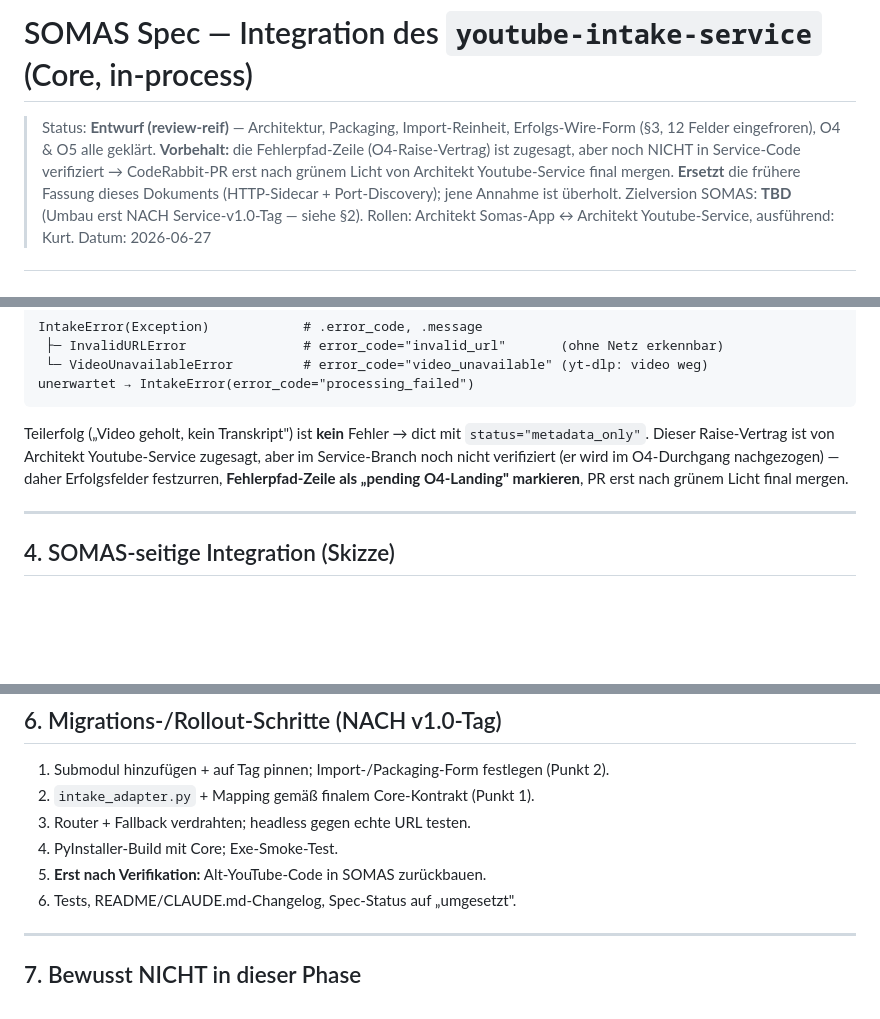
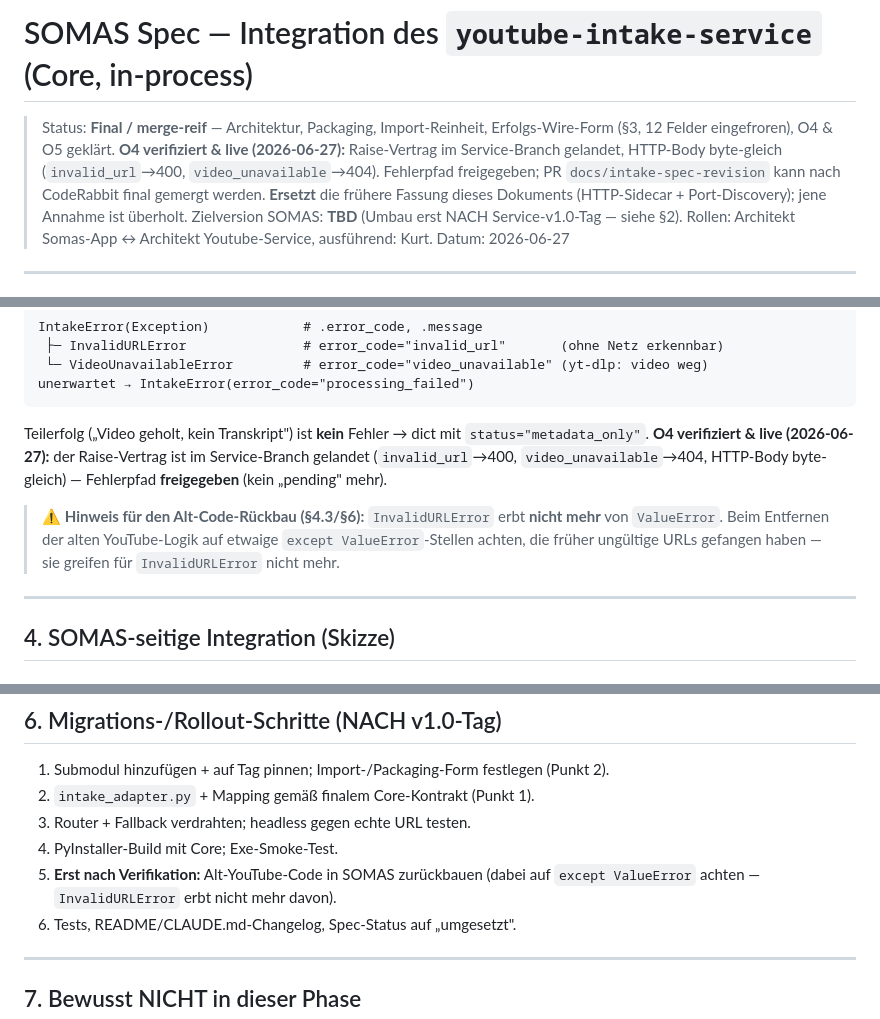
Before and after one commit to ddumdi11/somas_prompt_generator, a Markdown page: specs/SOMAS_SPEC_youtube_intake_service.md, 3 parts joined by grey strips. GitHub-like rendering; blank space fills up the shorter version.

Commit message:
docs: O4 verifiziert/live — Fehlerpfad freigegeben + ValueError-Hinweis
O4-Raise-Vertrag im Service-Branch bestaetigt (invalid_url/video_unavailable, Body byte-gleich). Fehlerpfad-Zeile freigegeben; Hinweis: InvalidURLError erbt nicht mehr von ValueError -> beim Alt-Code-Rueckbau except ValueError pruefen.

````diff
--- a/specs/SOMAS_SPEC_youtube_intake_service.md
+++ b/specs/SOMAS_SPEC_youtube_intake_service.md
@@ -1,10 +1,10 @@
 # SOMAS Spec — Integration des `youtube-intake-service` (Core, in-process)
 
-> Status: **Entwurf (review-reif)** — Architektur, Packaging, Import-Reinheit,
-> Erfolgs-Wire-Form (§3, 12 Felder eingefroren), O4 & O5 alle geklärt. **Vorbehalt:**
-> die Fehlerpfad-Zeile (O4-Raise-Vertrag) ist zugesagt, aber noch NICHT in
-> Service-Code verifiziert → CodeRabbit-PR erst nach grünem Licht von Architekt
-> Youtube-Service final mergen.
+> Status: **Final / merge-reif** — Architektur, Packaging, Import-Reinheit,
+> Erfolgs-Wire-Form (§3, 12 Felder eingefroren), O4 & O5 geklärt. **O4 verifiziert &
+> live (2026-06-27):** Raise-Vertrag im Service-Branch gelandet, HTTP-Body
+> byte-gleich (`invalid_url`→400, `video_unavailable`→404). Fehlerpfad freigegeben;
+> PR `docs/intake-spec-revision` kann nach CodeRabbit final gemergt werden.
 > **Ersetzt** die frühere Fassung dieses Dokuments (HTTP-Sidecar + Port-Discovery);
 > jene Annahme ist überholt.
 > Zielversion SOMAS: **TBD** (Umbau erst NACH Service-v1.0-Tag — siehe §2).
@@ -102,10 +102,14 @@ unerwartet → IntakeError(error_code="processing_failed")
 ```
 
 Teilerfolg („Video geholt, kein Transkript") ist **kein** Fehler → dict mit
-`status="metadata_only"`. Dieser Raise-Vertrag ist von Architekt Youtube-Service
-zugesagt, aber im Service-Branch noch nicht verifiziert (er wird im O4-Durchgang
-nachgezogen) — daher Erfolgsfelder festzurren, **Fehlerpfad-Zeile als „pending
-O4-Landing" markieren**, PR erst nach grünem Licht final mergen.
+`status="metadata_only"`. **O4 verifiziert & live (2026-06-27):** der Raise-Vertrag
+ist im Service-Branch gelandet (`invalid_url`→400, `video_unavailable`→404,
+HTTP-Body byte-gleich) — Fehlerpfad **freigegeben** (kein „pending" mehr).
+
+> ⚠ **Hinweis für den Alt-Code-Rückbau (§4.3/§6):** `InvalidURLError` erbt **nicht
+> mehr** von `ValueError`. Beim Entfernen der alten YouTube-Logik auf etwaige
+> `except ValueError`-Stellen achten, die früher ungültige URLs gefangen haben —
+> sie greifen für `InvalidURLError` nicht mehr.
 
 ---
 
@@ -198,7 +204,8 @@ Env-Vars + `.env.example` + README-Hinweis).
 2. `intake_adapter.py` + Mapping gemäß finalem Core-Kontrakt (Punkt 1).
 3. Router + Fallback verdrahten; headless gegen echte URL testen.
 4. PyInstaller-Build mit Core; Exe-Smoke-Test.
-5. **Erst nach Verifikation:** Alt-YouTube-Code in SOMAS zurückbauen.
+5. **Erst nach Verifikation:** Alt-YouTube-Code in SOMAS zurückbauen (dabei auf
+   `except ValueError` achten — `InvalidURLError` erbt nicht mehr davon).
 6. Tests, README/CLAUDE.md-Changelog, Spec-Status auf „umgesetzt".
 
 ---
````
Also changed, not shown: other parts of specs/SOMAS_SPEC_youtube_intake_service.md (+2 -0 lines).
